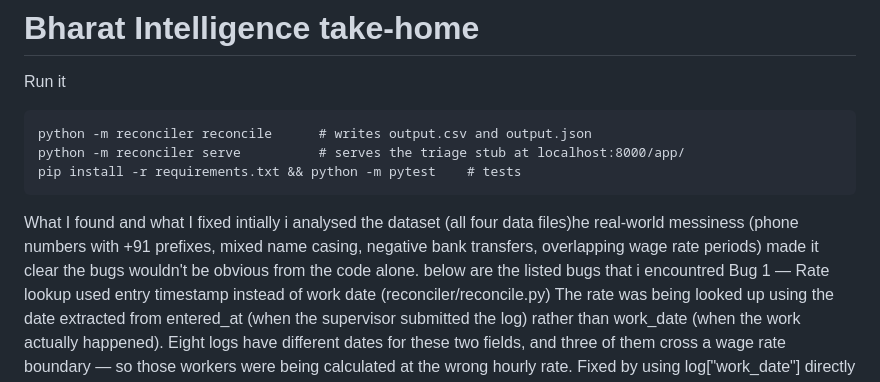
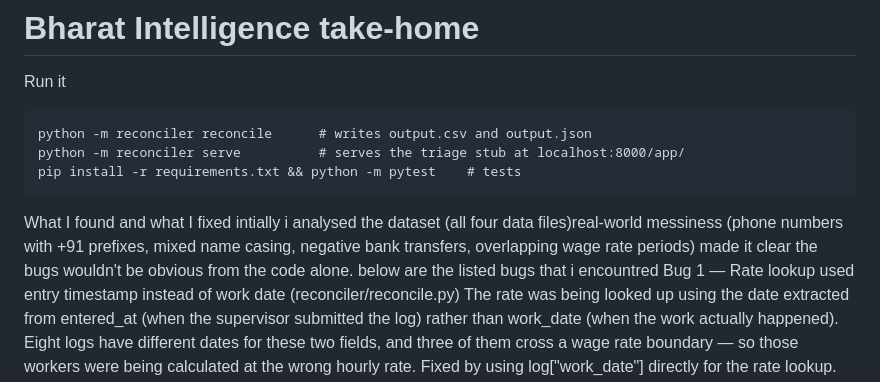
Before and after one commit to Deepika-rajput/-Bharat-Intelligence-take-home, a Markdown page: README.md, the part around the change. Rendered like a GitHub page.

Commit message:
Fix typos and improve clarity in README
Corrected spelling and formatting issues in the README.

```diff
--- a/README.md
+++ b/README.md
@@ -8,7 +8,7 @@ Run it
     pip install -r requirements.txt && python -m pytest    # tests
 
 What I found and what I fixed
-intially i analysed the dataset (all four data files)he real-world messiness (phone numbers with +91 prefixes, mixed name casing, negative bank transfers, overlapping wage rate periods) made it clear the bugs wouldn't be obvious from the code alone.
+intially i analysed the dataset (all four data files)real-world messiness (phone numbers with +91 prefixes, mixed name casing, negative bank transfers, overlapping wage rate periods) made it clear the bugs wouldn't be obvious from the code alone.
 below are the listed bugs that i encountred
 Bug 1 — Rate lookup used entry timestamp instead of work date
 (reconciler/reconcile.py)
```
